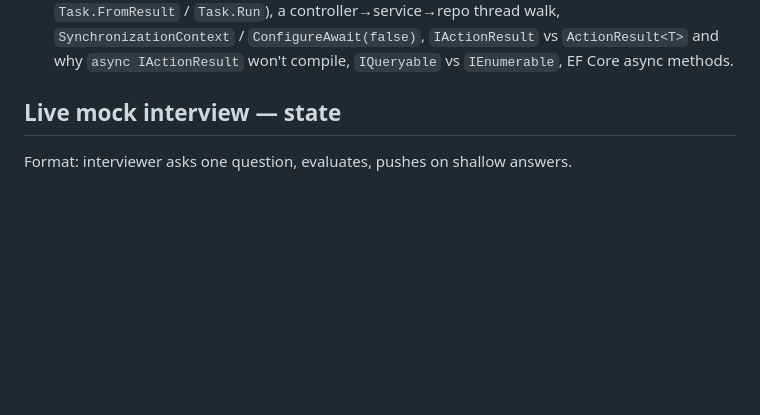
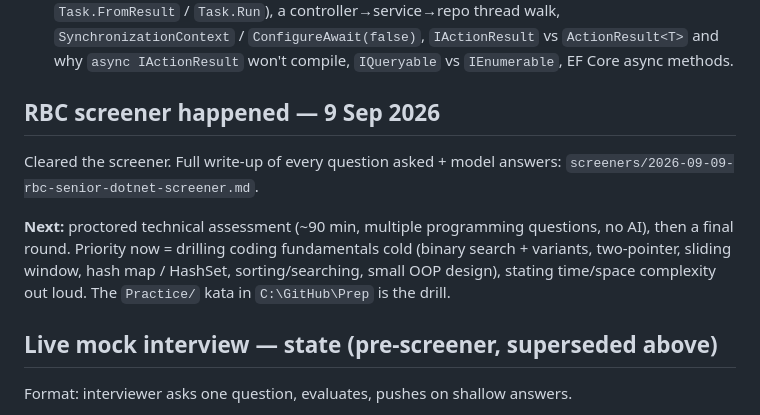
Before and after one commit to sachinbarthwal/interview-prep, a Markdown page: SESSION-LOG.md, the part around the change. Rendered like a GitHub page; blank space fills up the shorter version.

```diff
--- a/SESSION-LOG.md
+++ b/SESSION-LOG.md
@@ -20,7 +20,18 @@ https://claude.ai/code/artifact/42b87175-17db-43d5-bb04-cc6fe238da4b
   `ActionResult<T>` and why `async IActionResult` won't compile, `IQueryable`
   vs `IEnumerable`, EF Core async methods.
 
-## Live mock interview — state
+## RBC screener happened — 9 Sep 2026
+
+Cleared the screener. Full write-up of every question asked + model answers:
+`screeners/2026-09-09-rbc-senior-dotnet-screener.md`.
+
+**Next:** proctored technical assessment (~90 min, multiple programming
+questions, no AI), then a final round. Priority now = drilling coding
+fundamentals cold (binary search + variants, two-pointer, sliding window,
+hash map / HashSet, sorting/searching, small OOP design), stating time/space
+complexity out loud. The `Practice/` kata in `C:\GitHub\Prep` is the drill.
+
+## Live mock interview — state (pre-screener, superseded above)
 
 Format: interviewer asks one question, evaluates, pushes on shallow answers.
 
```
Also changed, not shown: screeners/2026-09-09-rbc-senior-dotnet-screener.md (added, +229 -0 lines).
